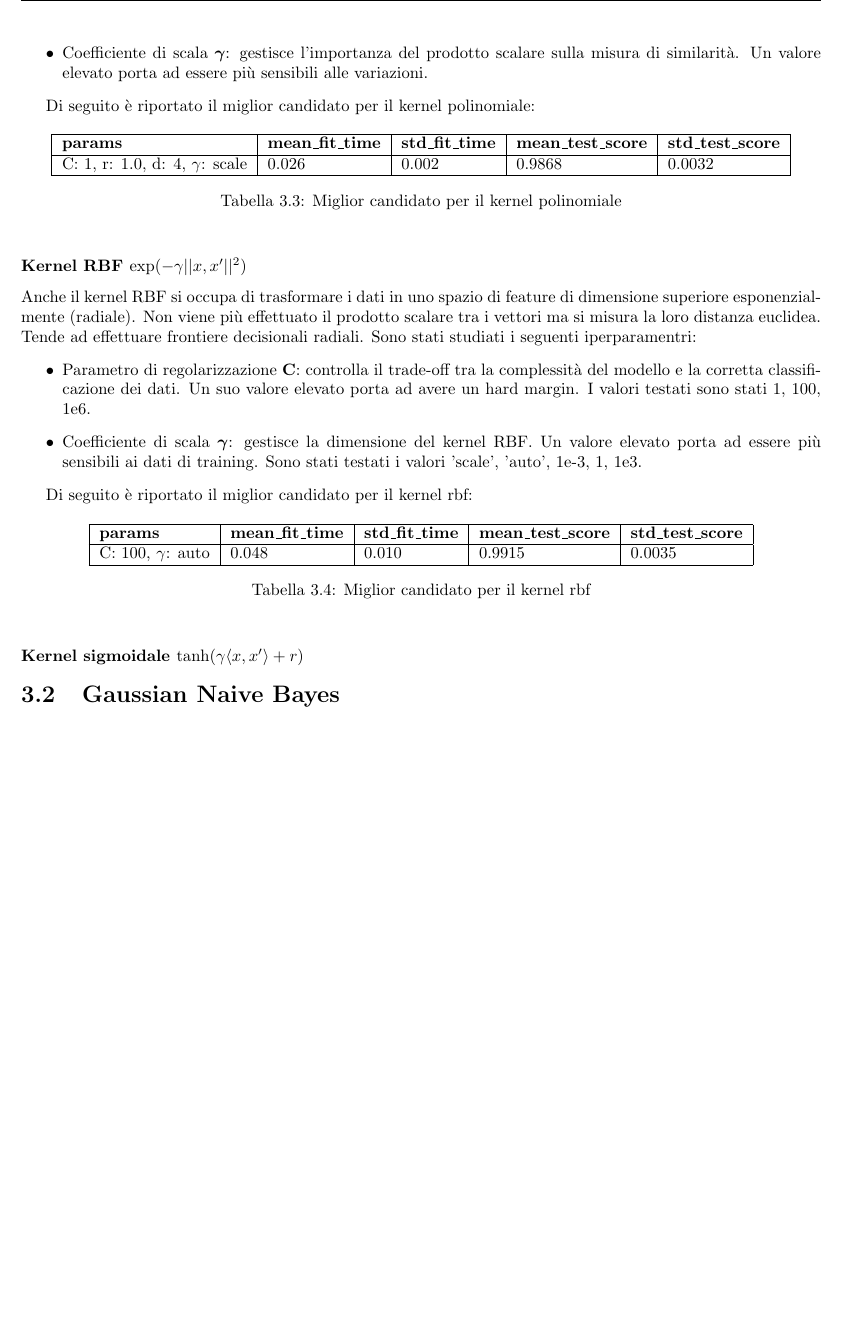
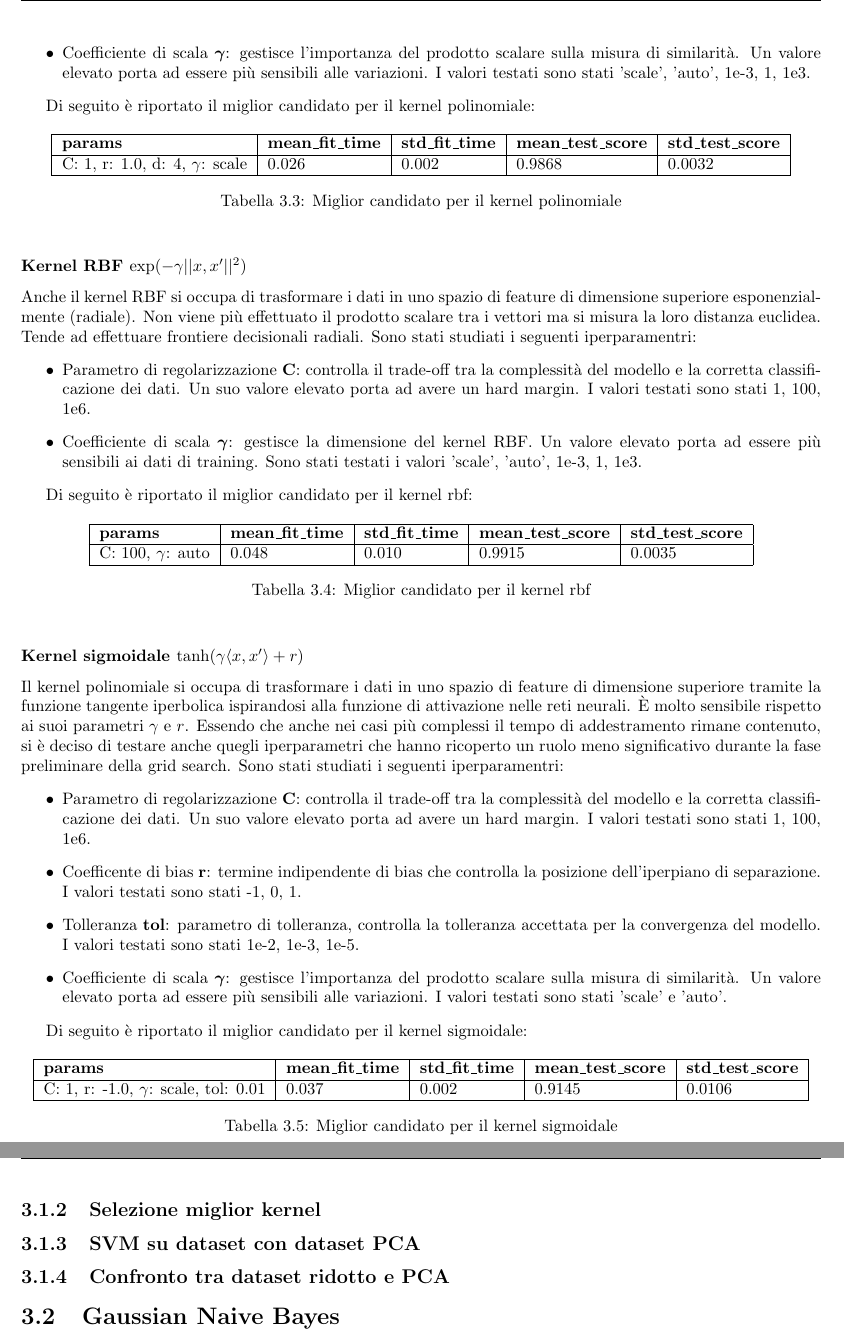
Before and after one commit to Tezze2001/brain-tumor-analysis, a LaTeX document (report/main.tex, which reads report/chapters/modelli.tex): part of page 16 of 27 before the commit and two parts of pages 16 and 17 of 27 after it, the two joined at a grey line, cut so that both start at the same text, the shorter picture padded with empty space. Compiled offline with pdfLaTeX.

Commit message:
+ kernel sigmoid

```diff
--- a/report/chapters/modelli.tex
+++ b/report/chapters/modelli.tex
@@ -141,6 +141,7 @@ di convergenza del modello.
         \item Coefficiente di scala $\boldsymbol{\gamma}$: gestisce l'importanza del
             prodotto scalare sulla misura di similarità. Un valore elevato porta
             ad essere più sensibili alle variazioni.
+            I valori testati sono stati 'scale', 'auto', 1e-3, 1, 1e3.
     \end{itemize}
 
     Di seguito è riportato il miglior candidato per il kernel polinomiale:
@@ -187,7 +188,47 @@ di convergenza del modello.
 
     \subsubsection*{Kernel sigmoidale $\tanh(\gamma\langle x,x'\rangle + r)$}
 
-    %ToDo: Spiegare kernel sigmoidale
+    Il kernel polinomiale si occupa di trasformare i dati in uno spazio di
+    feature di dimensione superiore tramite la funzione tangente iperbolica
+    ispirandosi alla funzione di attivazione nelle reti neurali.
+    È molto sensibile rispetto ai suoi parametri $\gamma$ e $r$.
+    Essendo che anche nei casi più complessi il tempo di addestramento
+    rimane contenuto, si è deciso di testare anche quegli iperparametri che
+    hanno ricoperto un ruolo meno significativo durante la fase preliminare della
+    grid search.
+    Sono stati studiati i seguenti iperparamentri:
+    \begin{itemize}
+        \item Parametro di regolarizzazione \textbf{C}: controlla il trade-off tra
+            la complessità del modello e la corretta classificazione dei dati.
+            Un suo valore elevato porta ad avere un hard margin.
+            I valori testati sono stati 1, 100, 1e6.
+        \item Coefficente di bias \textbf{r}: termine indipendente di bias che
+            controlla la posizione dell'iperpiano di separazione.
+            I valori testati sono stati -1, 0, 1.
+        \item Tolleranza \textbf{tol}: parametro di tolleranza, controlla la
+            tolleranza accettata per la convergenza del modello.
+            I valori testati sono stati 1e-2, 1e-3, 1e-5.
+        \item Coefficiente di scala $\boldsymbol{\gamma}$: gestisce l'importanza del
+            prodotto scalare sulla misura di similarità. Un valore elevato porta
+            ad essere più sensibili alle variazioni.
+            I valori testati sono stati 'scale' e 'auto'.
+    \end{itemize}
+
+    Di seguito è riportato il miglior candidato per il kernel sigmoidale:
+    \begin{table}[!ht]
+        \centering
+        \begin{tabular}{|l|l|l|l|l|}
+        \hline
+            \textbf{params} & \textbf{mean\_fit\_time} & \textbf{std\_fit\_time} & \textbf{mean\_test\_score} & \textbf{std\_test\_score} \\ \hline
+            C: 1, r: -1.0, $\gamma$: scale, tol: 0.01 & 0.037 & 0.002 & 0.9145 & 0.0106 \\ \hline
+        \end{tabular}
+        \caption{Miglior candidato per il kernel sigmoidale}
+        \label{tab:top_sigmoid_corr}
+    \end{table}
+
+    \subsection{Selezione miglior kernel}
+    \subsection{SVM su dataset con dataset PCA}
+    \subsection{Confronto tra dataset ridotto e PCA}
 
 % ==============================================================================
 \section{Gaussian Naive Bayes}
```
Also changed, not shown: report/chapters/modelli.tex (2 more changed lines).
